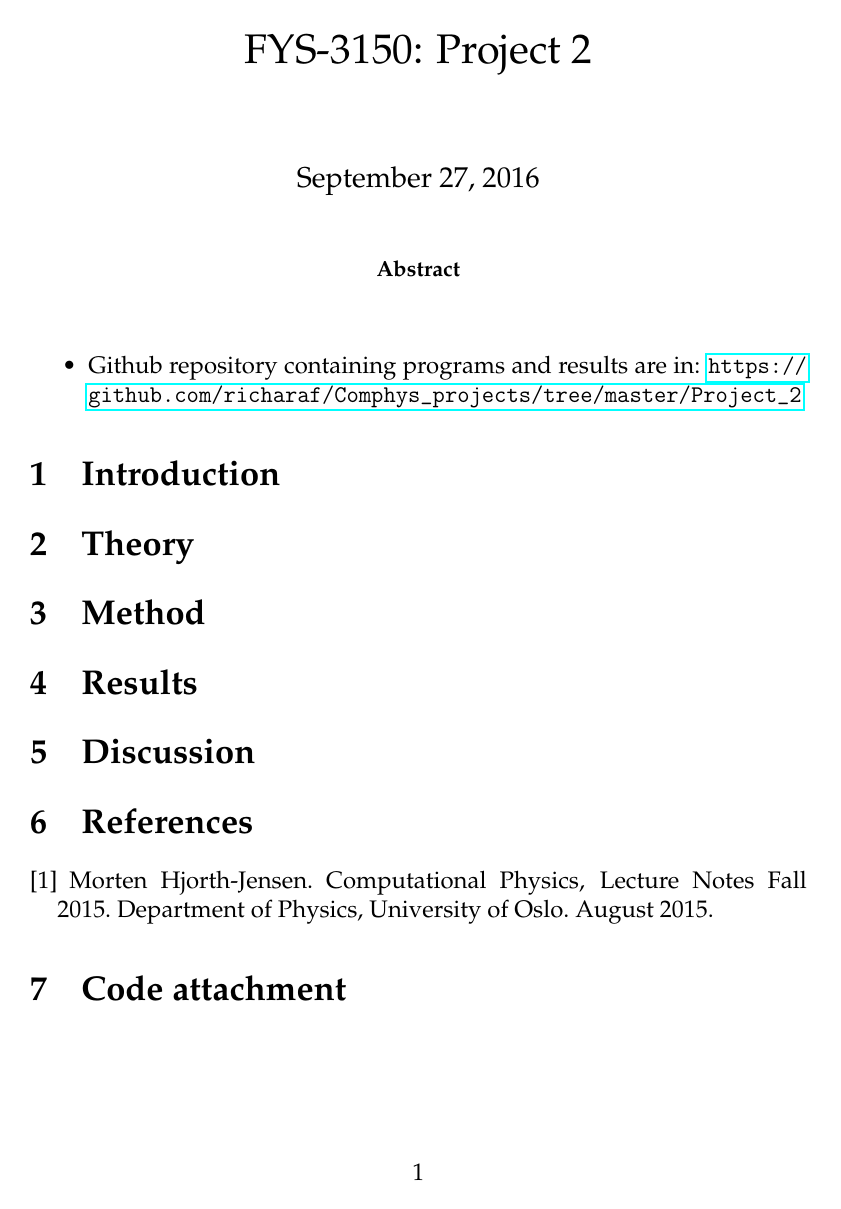
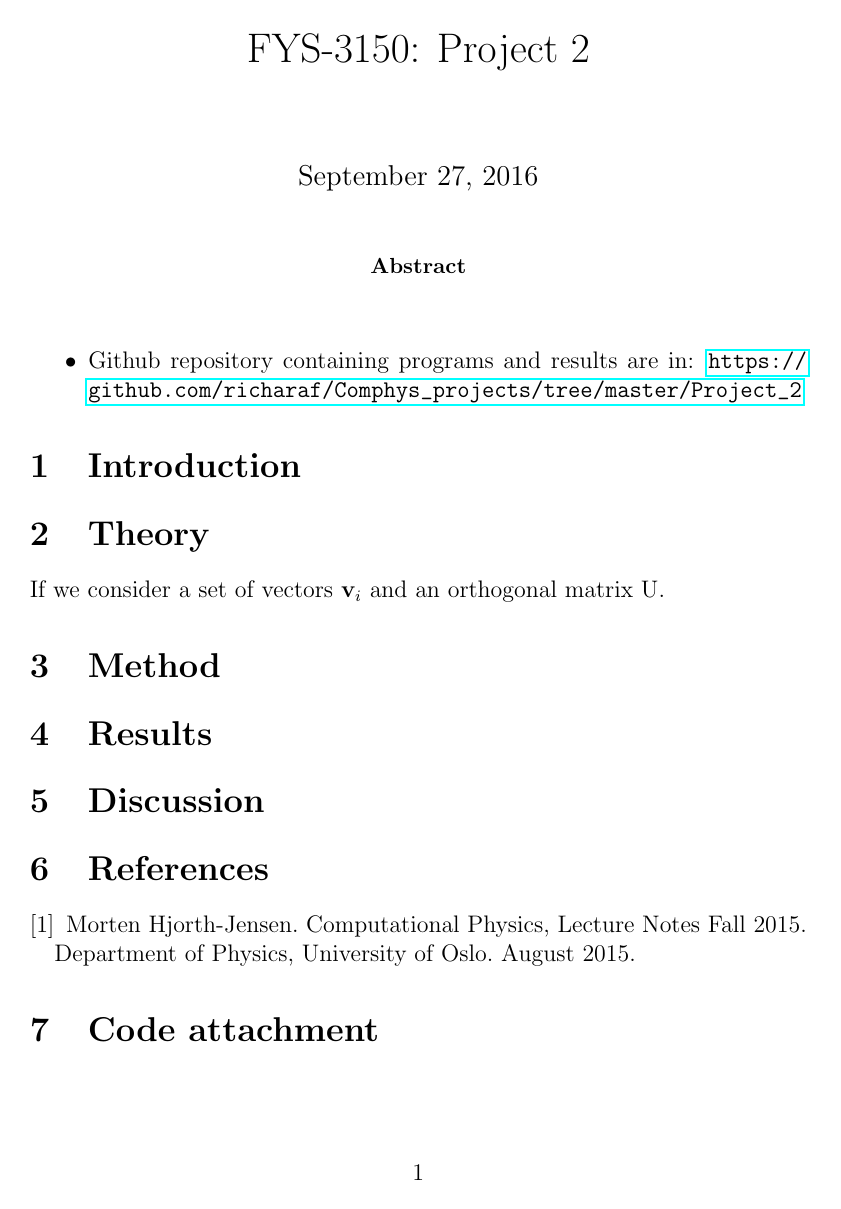
Before and after one commit to richaraf/Comphys_projects, a LaTeX paper (Project_2/Report_Project_2.tex): the whole page. Compiled offline with pdfLaTeX.

Commit message:
Change usepackages

```diff
--- a/Project_2/Report_Project_2.tex
+++ b/Project_2/Report_Project_2.tex
@@ -1,12 +1,9 @@
 \documentclass[norsk,a4paper,12pt]{article}
-\usepackage[T1]{fontenc} %for å bruke æøå
 \usepackage[utf8]{inputenc}
 \usepackage{graphicx} %for å inkludere grafikk
 \usepackage{verbatim} %for å inkludere filer med tegn LaTeX ikke liker
-\usepackage{mathpazo}
 \usepackage{amsmath}
 \usepackage{float}
-\usepackage{subcaption}
 \usepackage{color}
 \usepackage{listings}
 \usepackage{hyperref}
@@ -38,6 +35,7 @@
 \end{itemize}
 \section{Introduction}
 \section{Theory}
+If we consider a set of vectors $\textbf{v}_i$ and an orthogonal matrix U.
 \section{Method}
 \section{Results}
 \section{Discussion}
```
